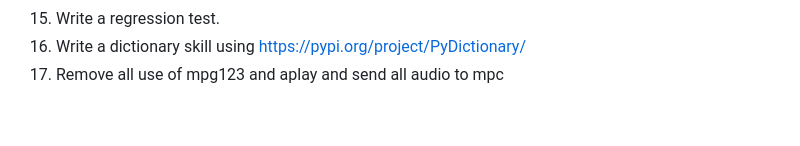
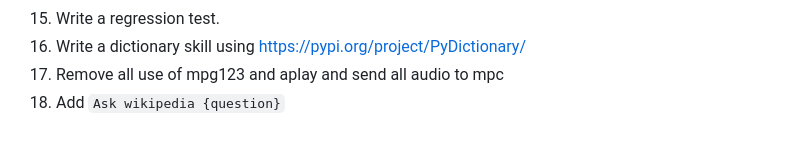
Before and after one commit to mike99mac/minimy-mike99mac, a Markdown page: TODO.md, the part around the change. Rendered like a GitHub page.

```diff
--- a/TODO.md
+++ b/TODO.md
@@ -17,3 +17,4 @@
 1. Write a regression test.
 1. Write a dictionary skill using https://pypi.org/project/PyDictionary/
 1. Remove all use of mpg123 and aplay and send all audio to mpc
+1. Add ``Ask wikipedia {question}``
```
Also changed, not shown: README.md (+4 -21 lines), rpi-imager.jpg (added).
